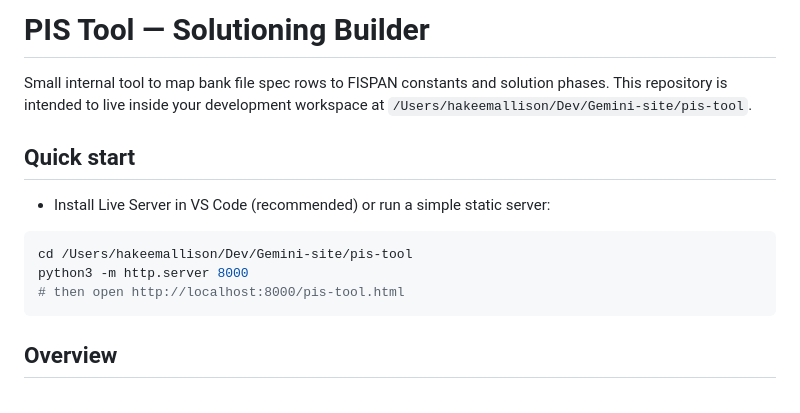
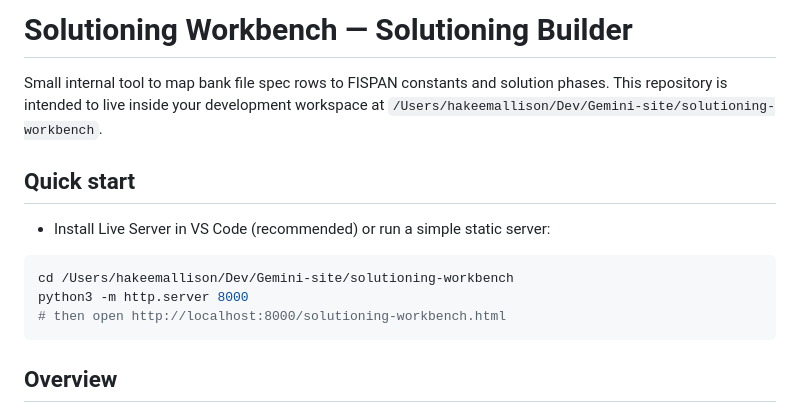
Before and after one commit to hallison-dev/solutioning-workbench, a Markdown page: README.md, the part around the change. Drawn GitHub-style.

Commit message:
chore: rename README references to solutioning-workbench

````diff
--- a/README.md
+++ b/README.md
@@ -1,16 +1,16 @@
 
-# PIS Tool — Solutioning Builder
+# Solutioning Workbench — Solutioning Builder
 
-Small internal tool to map bank file spec rows to FISPAN constants and solution phases. This repository is intended to live inside your development workspace at `/Users/hakeemallison/Dev/Gemini-site/pis-tool`.
+Small internal tool to map bank file spec rows to FISPAN constants and solution phases. This repository is intended to live inside your development workspace at `/Users/hakeemallison/Dev/Gemini-site/solutioning-workbench`.
 
 ## Quick start
 
 - Install Live Server in VS Code (recommended) or run a simple static server:
 
 ```bash
-cd /Users/hakeemallison/Dev/Gemini-site/pis-tool
+cd /Users/hakeemallison/Dev/Gemini-site/solutioning-workbench
 python3 -m http.server 8000
-# then open http://localhost:8000/pis-tool.html
+# then open http://localhost:8000/solutioning-workbench.html
 ```
 
 ## Overview
````
